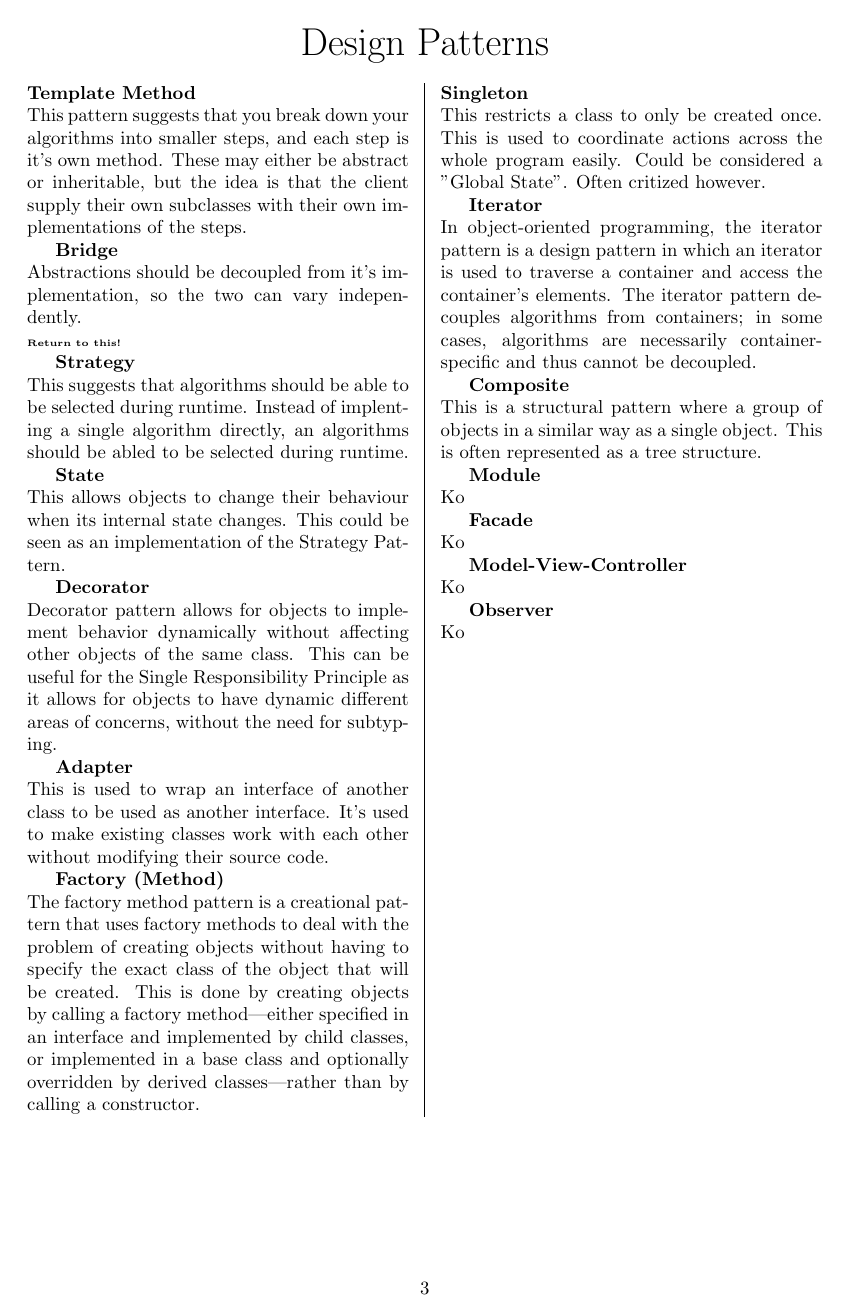
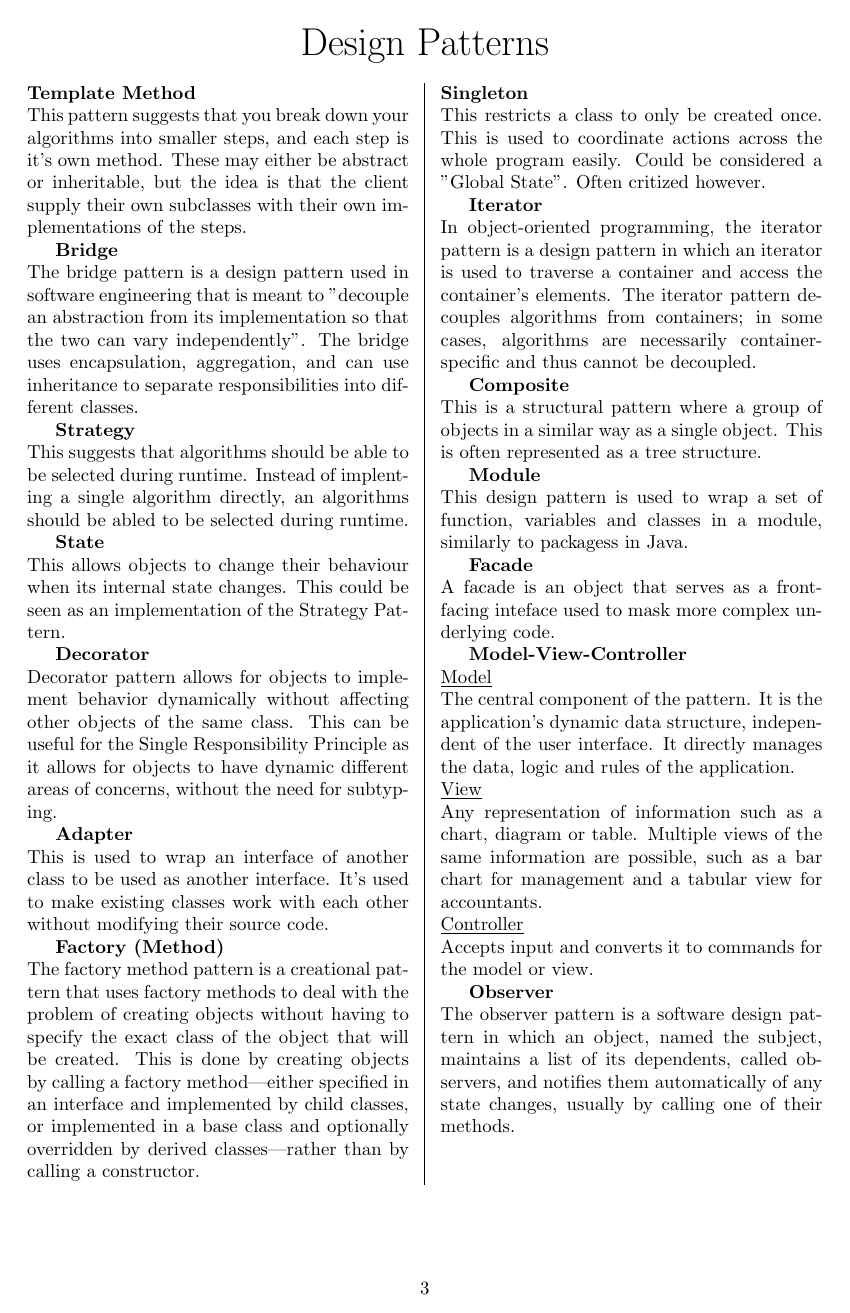
Before and after one commit to loafey/loafey.github.io, a LaTeX document (projects/OODesign/OODesign.tex): page 3 of 4. Compiled offline with pdfLaTeX.

Commit message:
Finished all non VG patterns.

```diff
--- a/projects/OODesign/OODesign.tex
+++ b/projects/OODesign/OODesign.tex
@@ -89,9 +89,14 @@
         is that the client supply their own subclasses with their own implementations of the steps.
 
         \textbf{Bridge}\newline
-    Abstractions should be decoupled from it's implementation,
-    so the two can vary independently.\\
-    {\tiny \textbf{Return to this!}}
+        The bridge pattern is a design pattern used
+        in software engineering that is meant to
+        "decouple an abstraction from its implementation
+        so that the two can vary independently".
+        The bridge uses encapsulation, aggregation,
+        and can use inheritance to separate
+        responsibilities into different classes.
+
 
         \textbf{Strategy}\newline
         This suggests that algorithms should be able to be selected during runtime.
@@ -141,16 +146,29 @@
         single object. This is often represented as a tree structure.
 
         \textbf{Module}\newline
-        Ko
+        This design pattern is used to wrap a set of function, variables and classes
+        in a module, similarly to packagess in Java.
 
         \textbf{Facade}\newline
-        Ko
+        A facade is an object that serves as a front-facing inteface used to mask
+        more complex underlying code.
 
         \textbf{Model-View-Controller}\newline
-        Ko
+        \underline{Model}\\
+        The central component of the pattern.
+        It is the application's dynamic data structure,
+        independent of the user interface.
+        It directly manages the data, logic and rules of the application.\\
+        \underline{View}\\
+        Any representation of information such as a chart,
+        diagram or table. Multiple views of the same
+        information are possible, such as a bar chart
+        for management and a tabular view for accountants.\\
+        \underline{Controller}\\
+        Accepts input and converts it to commands for the model or view.
 
         \textbf{Observer}\newline
-        Ko
+        The observer pattern is a software design pattern in which an object, named the subject, maintains a list of its dependents, called observers, and notifies them automatically of any state changes, usually by calling one of their methods.
     }
     \ParallelPar
 \end{Parallel}
```
Also changed, not shown: projects/OODesign/OODesign.pdf, projects/OODesign/OODesign.tex (2 more changed lines). Lines whose indentation alone changed are shown as unchanged.
